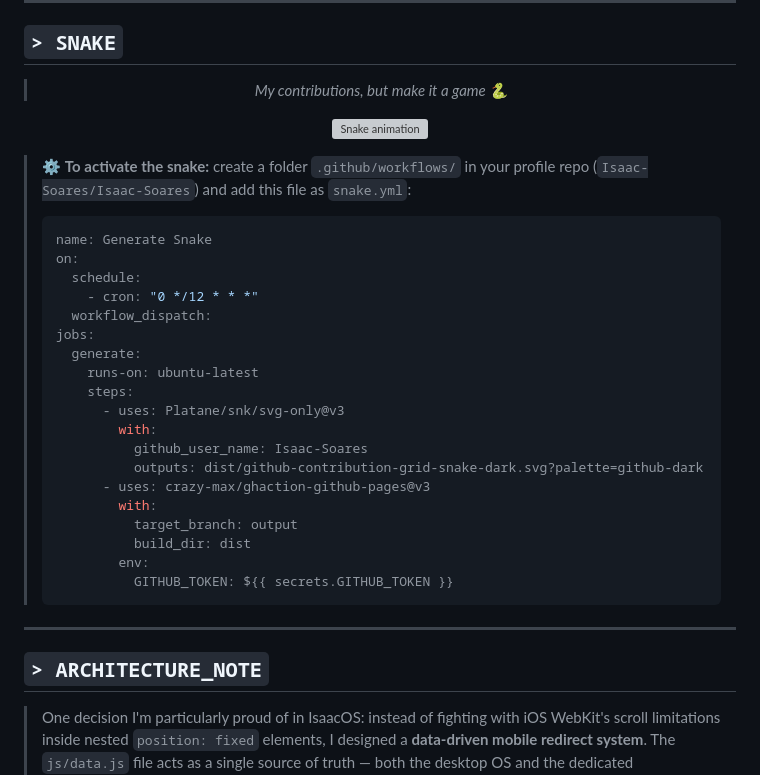
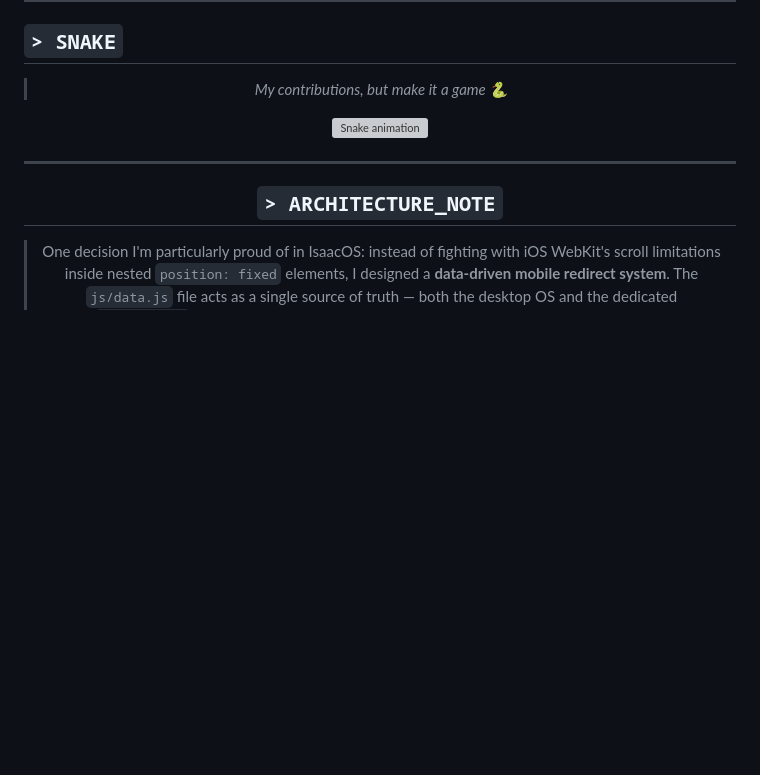
Before and after one commit to Isaac-Soares/meu-portfolio, a Markdown page: README.md, the part around the change. Drawn GitHub-style; blank space fills up the shorter version; grey boxes are pictures that could not be loaded.

````diff
--- a/README.md
+++ b/README.md
@@ -144,32 +144,6 @@ Architecture highlights:
 
 ![Snake animation](github-contribution-grid-snake-dark.svg)
 
-</div>
-
-> ⚙️ **To activate the snake:** create a folder `.github/workflows/` in your profile repo (`Isaac-Soares/Isaac-Soares`) and add this file as `snake.yml`:
->
-> ```yaml
-> name: Generate Snake
-> on:
->   schedule:
->     - cron: "0 */12 * * *"
->   workflow_dispatch:
-> jobs:
->   generate:
->     runs-on: ubuntu-latest
->     steps:
->       - uses: Platane/snk/svg-only@v3
->         with:
->           github_user_name: Isaac-Soares
->           outputs: dist/github-contribution-grid-snake-dark.svg?palette=github-dark
->       - uses: crazy-max/ghaction-github-pages@v3
->         with:
->           target_branch: output
->           build_dir: dist
->         env:
->           GITHUB_TOKEN: ${{ secrets.GITHUB_TOKEN }}
-> ```
-
 ---
 
 ## `> ARCHITECTURE_NOTE`
````
